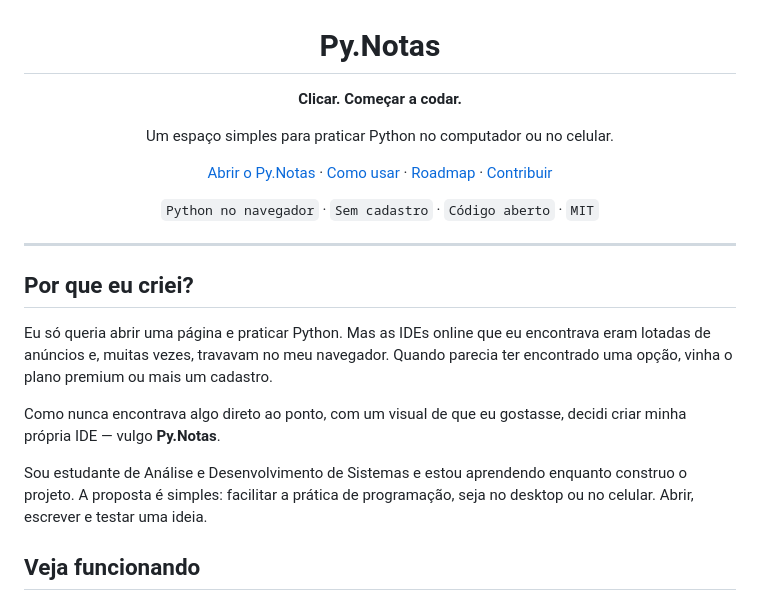
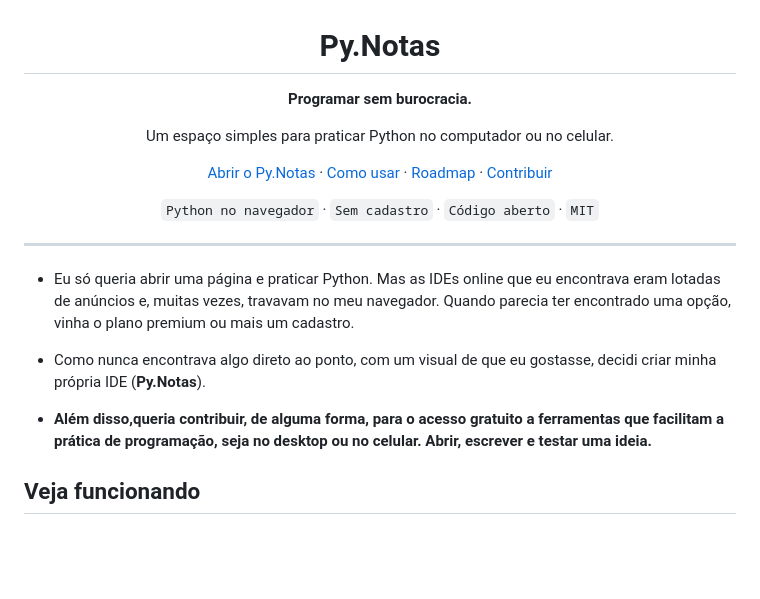
Before and after one commit to jontsm0/pynotas, a Markdown page: README.md, the part around one of its changes. Drawn GitHub-style; blank space fills up the shorter version.

```diff
--- a/README.md
+++ b/README.md
@@ -2,7 +2,7 @@
 
 # Py.Notas
 
-**Clicar. Começar a codar.**
+**Programar sem burocracia.**
 
 Um espaço simples para praticar Python no computador ou no celular.
 
@@ -13,14 +13,11 @@ Um espaço simples para praticar Python no computador ou no celular.
 </div>
 
 ---
+* Eu só queria abrir uma página e praticar Python. Mas as IDEs online que eu encontrava eram lotadas de anúncios e, muitas vezes, travavam no meu navegador. Quando parecia ter encontrado uma opção, vinha o plano premium ou mais um cadastro.
 
-## Por que eu criei?
+* Como nunca encontrava algo direto ao ponto, com um visual de que eu gostasse, decidi criar minha própria IDE (**Py.Notas**).
 
-Eu só queria abrir uma página e praticar Python. Mas as IDEs online que eu encontrava eram lotadas de anúncios e, muitas vezes, travavam no meu navegador. Quando parecia ter encontrado uma opção, vinha o plano premium ou mais um cadastro.
-
-Como nunca encontrava algo direto ao ponto, com um visual de que eu gostasse, decidi criar minha própria IDE — vulgo **Py.Notas**.
-
-Sou estudante de Análise e Desenvolvimento de Sistemas e estou aprendendo enquanto construo o projeto. A proposta é simples: facilitar a prática de programação, seja no desktop ou no celular. Abrir, escrever e testar uma ideia.
+* **Além disso,queria contribuir, de alguma forma, para o acesso gratuito a ferramentas que facilitam a prática de programação, seja no desktop ou no celular. Abrir, escrever e testar uma ideia.**
 
 ## Veja funcionando
 
```
Also changed, not shown: other parts of README.md (+4 -4 lines).
